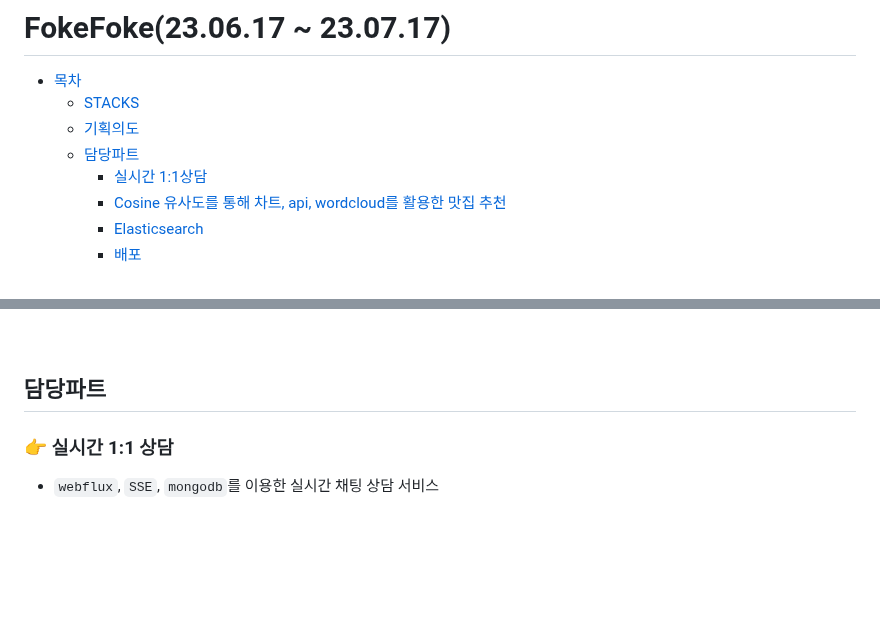
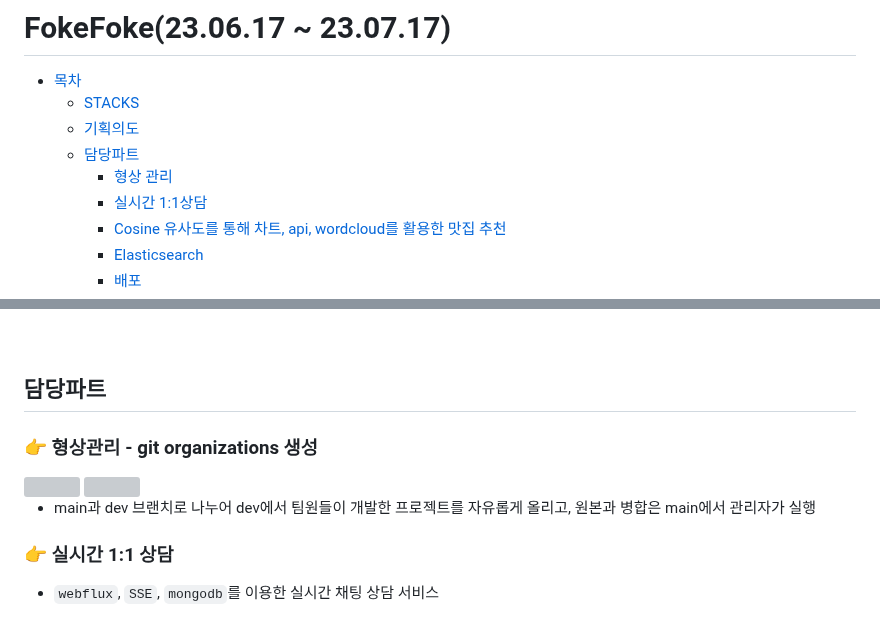
Before and after one commit to LogInDev/T.P, a Markdown page: foke2/README.md, 2 parts joined by grey strips. Drawn GitHub-style; blank space fills up the shorter version; grey boxes are pictures that could not be loaded.

```diff
--- a/foke2/README.md
+++ b/foke2/README.md
@@ -3,6 +3,7 @@
   - [STACKS](#-stacks)
   - [기획의도](#%EA%B8%B0%ED%9A%8D%EC%9D%98%EB%8F%84)
   - [담당파트](#%EB%8B%B4%EB%8B%B9%ED%8C%8C%ED%8A%B8)
+      - [형상 관리]()
       - [실시간 1:1상담](#%EC%8B%A4%EC%8B%9C%EA%B0%84-11-%EC%83%81%EB%8B%B4)
       - [Cosine 유사도를 통해 차트, api, wordcloud를 활용한 맛집 추천](#cosine-%EC%9C%A0%EC%82%AC%EB%8F%84%EB%A5%BC-%ED%86%B5%ED%95%B4-%EC%B0%A8%ED%8A%B8-api-wordcloud%EB%A5%BC-%ED%99%9C%EC%9A%A9%ED%95%9C-%EB%A7%9B%EC%A7%91-%EC%B6%94%EC%B2%9C)
       - [Elasticsearch](#elasticsearch)
@@ -56,6 +57,13 @@
 <br><br><br>
 
 ## 담당파트
+### 👉 형상관리 - git organizations 생성
+<div>
+<img src='https://user-images.githubusercontent.com/127198819/253467341-720111bc-48c7-4d0c-aaca-b40c2d29edd8.png' width='40%'>
+<img src='https://user-images.githubusercontent.com/127198819/253467524-d6b3dfde-998e-48af-93dd-42574b15c39e.png' width='40%'>
+</div>
+
+- main과 dev 브랜치로 나누어 dev에서 팀원들이 개발한 프로젝트를 자유롭게 올리고, 원본과 병합은 main에서 관리자가 실행
 ### 👉 실시간 1:1 상담
   - `webflux`, `SSE`, `mongodb`를 이용한 실시간 채팅 상담 서비스
 ### 👉 Cosine 유사도를 통해 차트, api, wordcloud를 활용한 맛집 추천
```
